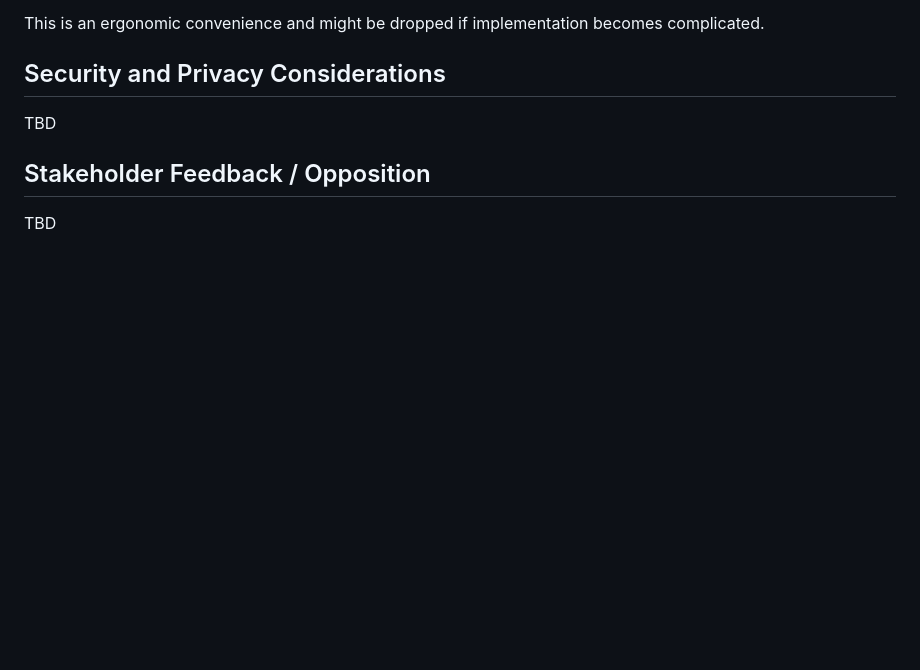
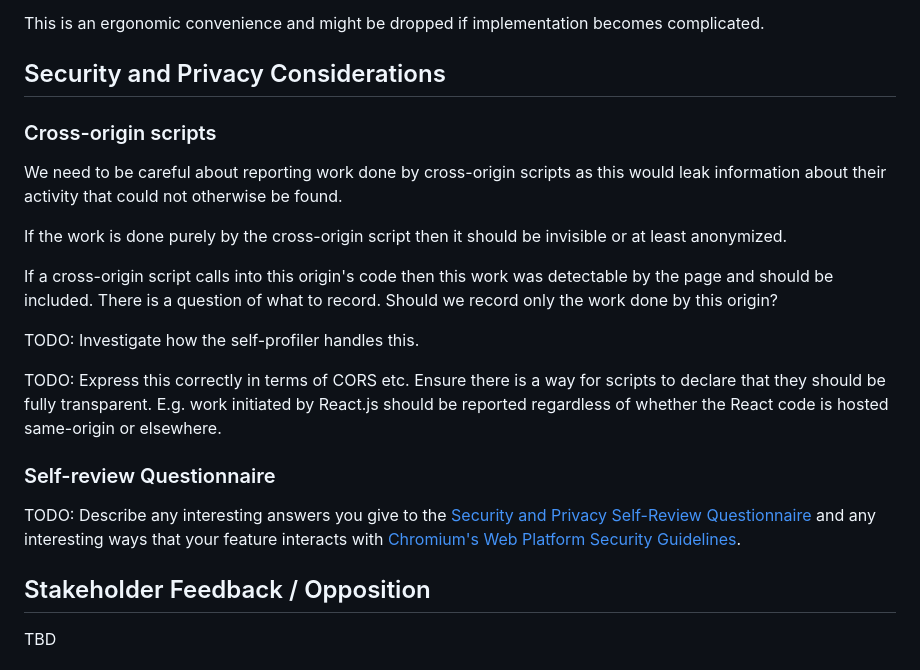
Before and after one commit to explainers-by-googlers/working-vs-idle, a Markdown page: README.md, the part around the change. Rendered like a GitHub page; blank space fills up the shorter version.

Commit message:
security and privacy

```diff
--- a/README.md
+++ b/README.md
@@ -655,13 +655,36 @@ and why you decided against it.]
  -->
 ## Security and Privacy Considerations
 
-TBD
-<!--
-[Describe any interesting answers you give to the [Security and Privacy Self-Review
+### Cross-origin scripts
+
+We need to be careful about reporting work done by cross-origin scripts
+as this would leak information about their activity
+that could not otherwise be found.
+
+If the work is done purely by the cross-origin script
+then it should be invisible
+or at least anonymized.
+
+If a cross-origin script calls into this origin's code
+then this work was detectable by the page
+and should be included.
+There is a question of what to record.
+Should we record only the work done by this origin?
+
+TODO: Investigate how the self-profiler handles this.
+
+TODO: Express this correctly in terms of CORS etc.
+Ensure there is a way for scripts to declare that they should be fully transparent.
+E.g. work initiated by React.js should be reported
+regardless of whether the React code is hosted same-origin or elsewhere.
+
+### Self-review Questionnaire
+
+TODO: Describe any interesting answers you give to the [Security and Privacy Self-Review
 Questionnaire](https://www.w3.org/TR/security-privacy-questionnaire/) and any interesting ways that
 your feature interacts with [Chromium's Web Platform Security
-Guidelines](https://chromium.googlesource.com/chromium/src/+/master/docs/security/web-platform-security-guidelines.md).]
--->
+Guidelines](https://chromium.googlesource.com/chromium/src/+/master/docs/security/web-platform-security-guidelines.md).
+
 ## Stakeholder Feedback / Opposition
 
 TBD
```
